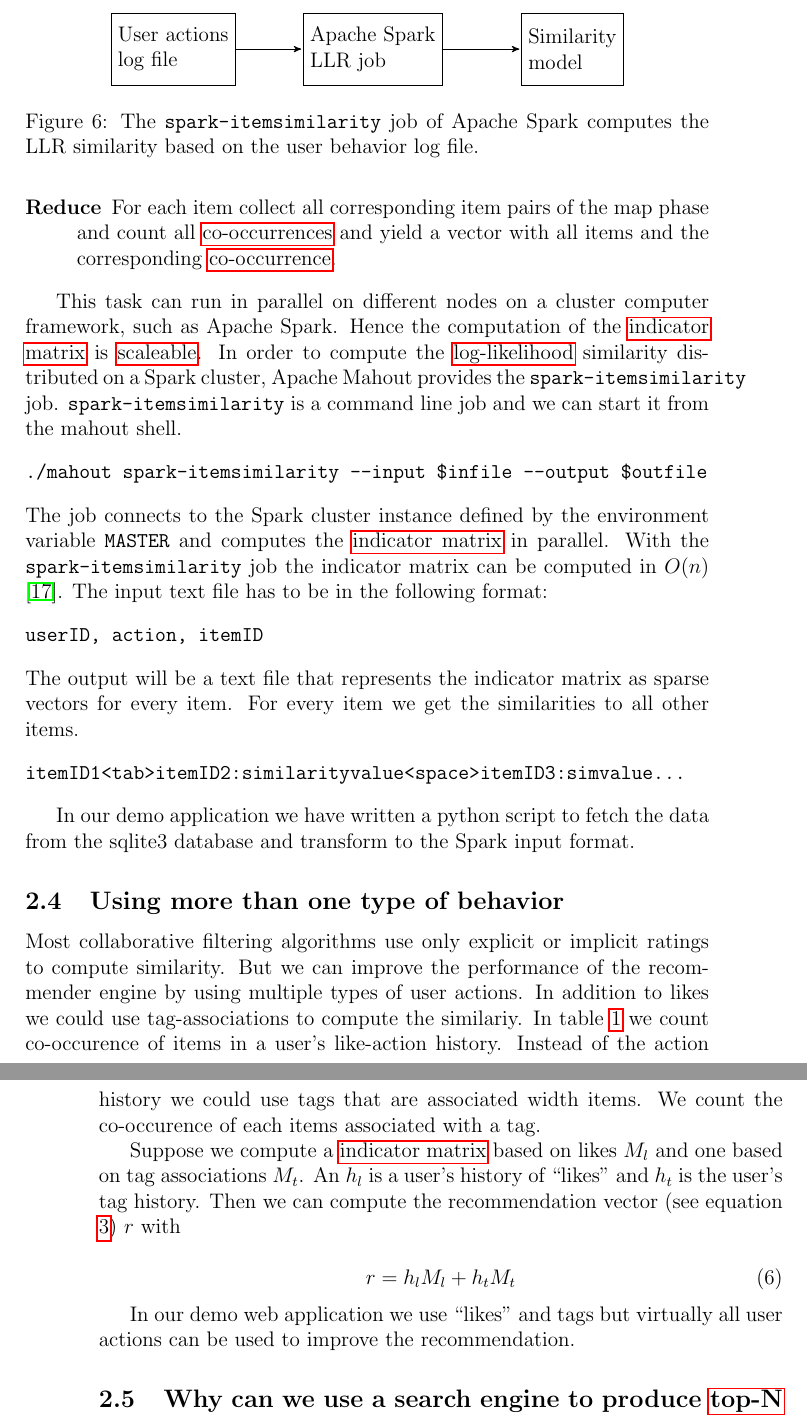
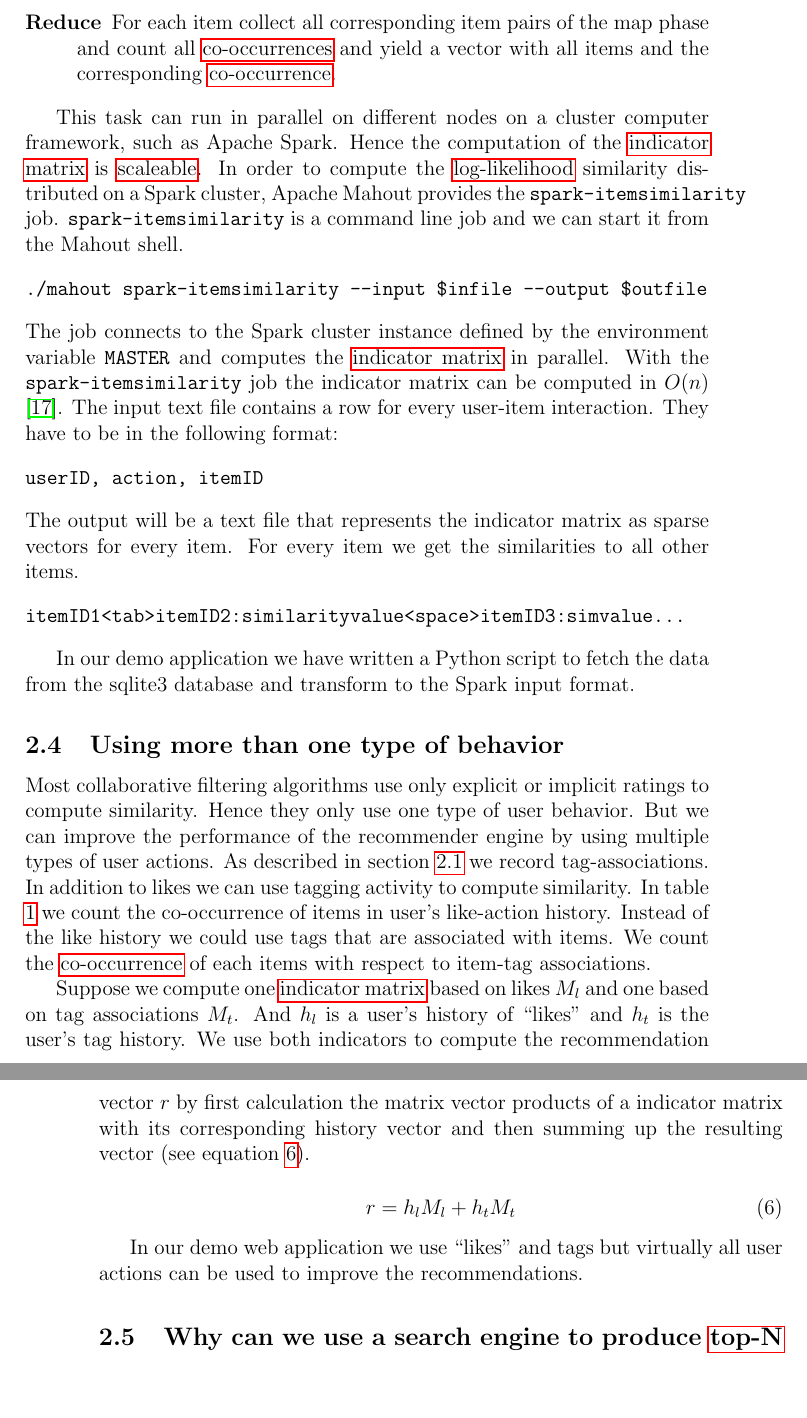
Before and after one commit to Hofmaier/comstock, a LaTeX paper (tex/master.tex, which reads tex/multimodal.tex, tex/similarity.tex): two parts of pages 17 and 18 of 42 before the commit and two parts of pages 17 and 18 of 41 after it, joined at a grey line, cut at the place of the change, the shorter picture padded with empty space. Compiled offline with pdfLaTeX.

Commit message:
spellcheck multi

```diff
--- a/tex/multimodal.tex
+++ b/tex/multimodal.tex
@@ -1,14 +1,14 @@
 \subsection{Using more than one type of behavior}
 \label{sec:multimodal}
 
-Most collaborative filtering algorithms use only explicit or implicit ratings to compute similarity.
-But we can improve the performance of the recommender engine by using multiple types of user actions. In addition to likes we could use tag-associations to compute the similariy. In table \ref{tbl:llr1} we count co-occurence of items in a user's like-action history. Instead of the action history we could use tags that are associated width items. We count the co-occurence of each items associated with a tag.
+Most collaborative filtering algorithms use only explicit or implicit ratings to compute similarity. Hence they only use one type of user behavior.
+But we can improve the performance of the recommender engine by using multiple types of user actions. As described in section \ref{sec:inputdata} we record tag-associations. In addition to likes we can use tagging activity to compute similarity. In table \ref{tbl:llr1} we count the co-occurrence of items in user's like-action history. Instead of the like history we could use tags that are associated with items. We count the \gls{coocc} of each items with respect to item-tag associations.
 
-Suppose we compute a \gls{indicatorm} based on likes $M_l$ and one based on tag associations $M_t$. An $h_l$ is a user's history of ``likes'' and $h_t$ is the user's tag history. Then we can compute the recommendation vector (see equation \ref{eq:recommendation}) $r$ with
+Suppose we compute one \gls{indicatorm} based on likes $M_l$ and one based on tag associations $M_t$. And $h_l$ is a user's history of ``likes'' and $h_t$ is the user's tag history. We use both indicators to compute the recommendation vector $r$ by first calculation the matrix vector products of a indicator matrix with its corresponding history vector and then summing up the resulting vector (see equation \ref{eq:multi}).
 
 \begin{equation}
   \label{eq:multi}
   r = h_l M_l + h_t M_t
 \end{equation}
 
-In our demo web application we use ``likes'' and tags but virtually all user actions can be used to improve the recommendation.
+In our demo web application we use ``likes'' and tags but virtually all user actions can be used to improve the recommendations.
--- a/tex/similarity.tex
+++ b/tex/similarity.tex
@@ -111,12 +111,12 @@ The computation of the \gls{coocc} of every item pair can be distributed and run
 
 This task can run in parallel on different nodes on a cluster computer framework, such as Apache Spark. Hence the computation of the \gls{indicatorm} is \gls{scalable}.
 In order to compute the \gls{llr} similarity distributed on a Spark cluster, Apache Mahout provides the \verb|spark-itemsimilarity| job.
-\verb|spark-itemsimilarity| is a command line job and we can start it from the mahout shell.
+\verb|spark-itemsimilarity| is a command line job and we can start it from the Mahout shell.
 \begin{verbatim}
 ./mahout spark-itemsimilarity --input $infile --output $outfile
 \end{verbatim}
 The job connects to the Spark cluster instance defined by the environment variable \verb|MASTER| and computes the \gls{indicatorm} in parallel. With the \verb|spark-itemsimilarity| job the indicator matrix can be computed in $O(n)$ \cite{Schelter}.
-The input text file has to be in the following format:
+The input text file contains a row for every user-item interaction. They have to be in the following format:
 \begin{verbatim}
 userID, action, itemID
 \end{verbatim}
@@ -125,24 +125,4 @@ The output will be a text file that represents the indicator matrix as sparse ve
 itemID1<tab>itemID2:similarityvalue<space>itemID3:simvalue...
 \end{verbatim}
 
-In our demo application we have written a python script to fetch the data from the sqlite3 database and transform to the Spark input format.
-
-\begin{figure}
-\centering
-\begin{tikzpicture}[node distance=40mm,
-data/.style={
-rectangle,
-draw,
-thin,
-minimum height=3.5em
-},
-to/.style={->,>=stealth',shorten >=1pt,semithick,font=\footnotesize},
-]
-\node (log) [data, align=left] {User actions\\log file};
-\node (spark) [data,right of=log,align=left] {Apache Spark\\LLR job};
-\node (model) [data,right of=spark,align=left] {Similarity\\model};
-\draw[to] (log) -- (spark);
-\draw[to] (spark) -- (model);
-\end{tikzpicture}
-\caption{The {\ttfamily spark-itemsimilarity} job of Apache Spark computes the LLR similarity based on the user behavior log file.}
-\end{figure}
+In our demo application we have written a Python script to fetch the data from the sqlite3 database and transform to the Spark input format.
```
Also changed, not shown: tex/inputdata.tex (+1 -1 lines), tex/similarity.tex (2 more changed lines).
